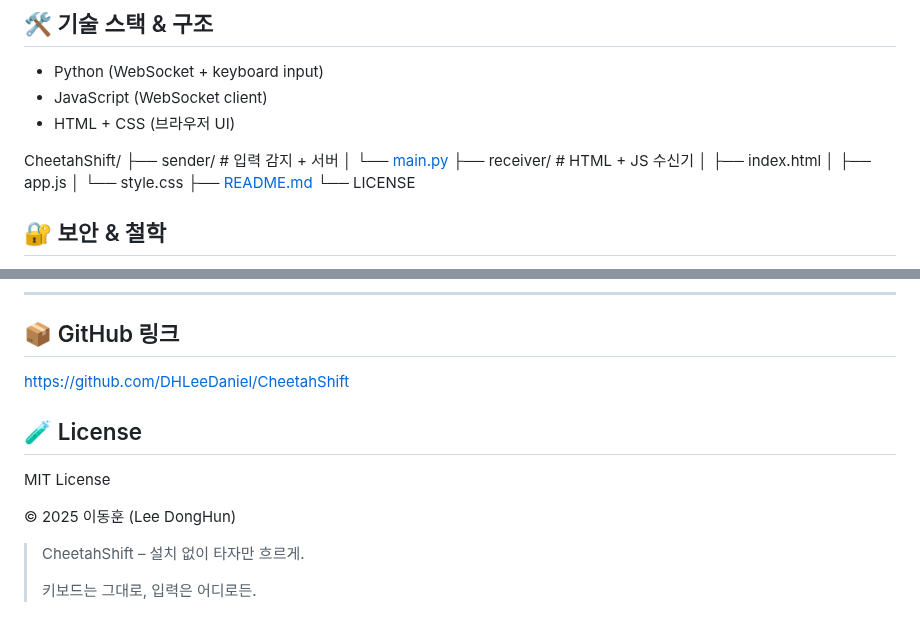
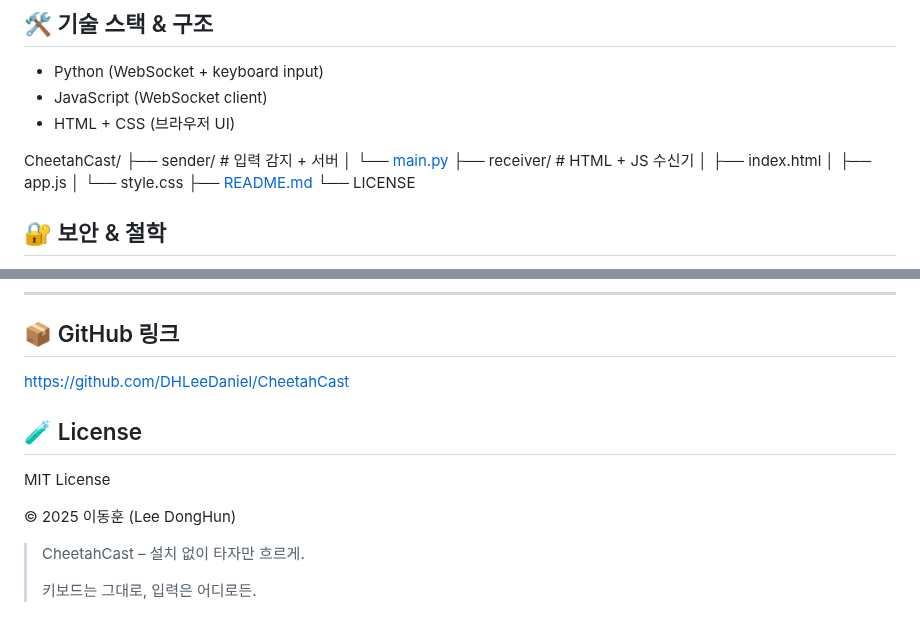
Before and after one commit to DHLeeDaniel/CheetahShift, a Markdown page: README.md, 2 parts joined by grey strips. Rendered like a GitHub page.

```diff
--- a/README.md
+++ b/README.md
@@ -216,7 +216,7 @@ python sender/main.py
 - JavaScript (WebSocket client)
 - HTML + CSS (브라우저 UI)
 
-CheetahShift/
+CheetahCast/
 ├── sender/       # 입력 감지 + 서버
 │   └── [main.py](http://main.py/)
 ├── receiver/     # HTML + JS 수신기
@@ -247,7 +247,7 @@ CheetahShift/
 
 ## 📦 GitHub 링크
 
-https://github.com/DHLeeDaniel/CheetahShift
+https://github.com/DHLeeDaniel/CheetahCast
 
 ## 🧪 License
 
@@ -255,7 +255,7 @@ MIT License
 
 © 2025 이동훈 (Lee DongHun)
 
-> CheetahShift – 설치 없이 타자만 흐르게.
+> CheetahCast – 설치 없이 타자만 흐르게.
 >
 >
 > 키보드는 그대로, 입력은 어디로든.
```
Also changed, not shown: other parts of README.md (+8 -8 lines).
